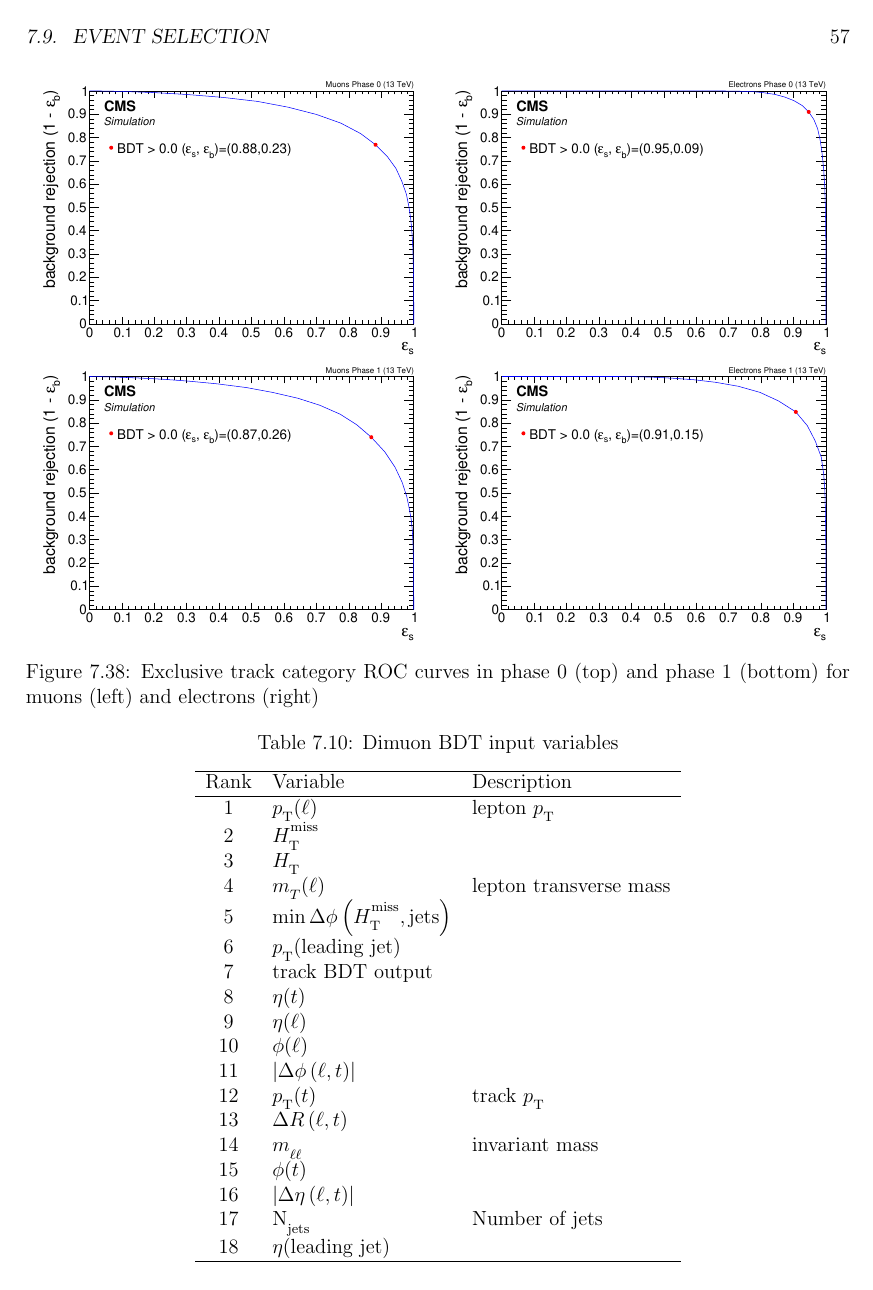
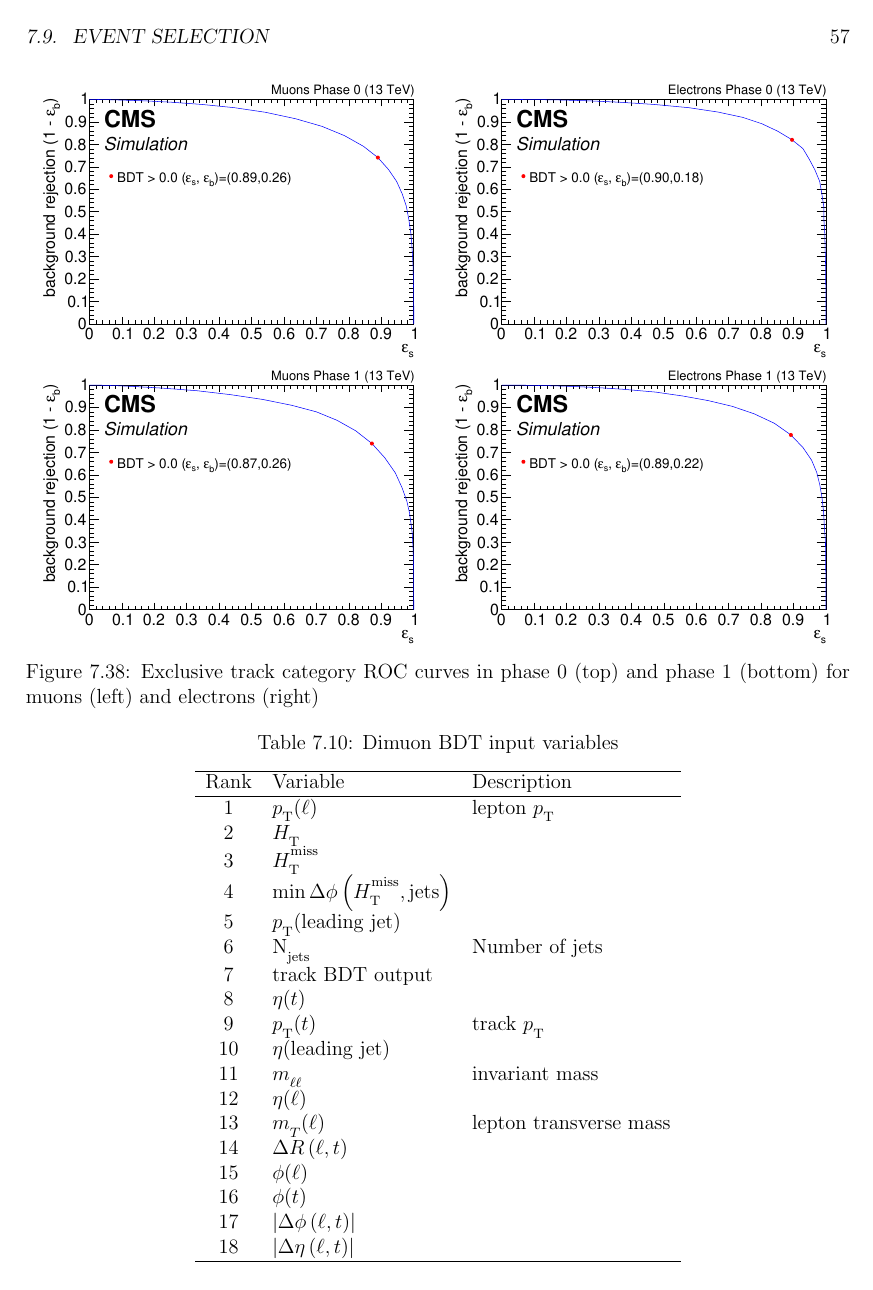
Before and after one commit to ynissan/phd-thesis, a LaTeX thesis (phd-thesis.tex, which reads event-selection.tex): page 62 of 88 before the commit and page 62 of 90 after it. Compiled offline with pdfLaTeX.

Commit message:
adding ex track bg

```diff
--- a/event-selection.tex
+++ b/event-selection.tex
@@ -219,23 +219,21 @@ The training uses 18 different variables listed in~\ref{tab:extrack-bdt-variable
 			\begin{tabular}{cll} \hline
 			Rank & Variable & Description \\ \hline
 			1 & $\pt(\ell)$ & lepton \pt\\
-			2 & \mht & \\
-			3 & \HT & \\
-			4 & $m_T(\ell)$ & lepton transverse mass\\
-			5 & $\mindphimhtjets$ & \\
-			6 & $\pt(\text{leading jet})$ & \\
-			7 & track BDT output & \\
+			2 & \HT & \\
+			3 & \mht & \\
+			4 & $\mindphimhtjets$ & \\
+			5 & $\pt(\text{leading jet})$ & \\
+			6 & $\njets$ & Number of jets \\					7 & track BDT output & \\
 			8 & $\eta(t)$ & \\
-			9 & $\eta(\ell)$ & \\
-			10 & $\phi(\ell)$ & \\
-			11 & $\abs{\Delta\phi\left(\ell,t \right)}$ & \\
-			12 & $\pt(t)$ & track \pt\\
-			13 & $\DR\left(\ell, t\right)$ & \\
-			14 & $\mll$ & invariant mass \\
-			15 & $\phi(t)$ & \\
-			16 & $\abs{\Delta \eta \left(\ell, t\right) }$ & \\
-			17 & $\njets$ & Number of jets \\
-			18 & $\eta(\text{leading jet})$ & \\
+			9 & $\pt(t)$ & track \pt\\
+			10 & $\eta(\text{leading jet})$ & \\				11 & $\mll$ & invariant mass \\
+			12 & $\eta(\ell)$ & \\
+			13 & $m_T(\ell)$ & lepton transverse mass\\
+			14 & $\DR\left(\ell, t\right)$ & \\
+			15 & $\phi(\ell)$ & \\
+			16 & $\phi(t)$ & \\
+			17 & $\abs{\Delta\phi\left(\ell,t \right)}$ & \\
+			18 & $\abs{\Delta \eta \left(\ell, t\right) }$ & \\
 			\hline
 			\end{tabular}
 \end{table}
```
Also changed, not shown: background.tex (+12 -1 lines), phd-thesis.pdf, plots/extrack_bdt/overtraining_Event_Ex_Track_Electrons_Phase_0.pdf, plots/extrack_bdt/overtraining_Event_Ex_Track_Electrons_Phase_1.pdf, plots/extrack_bdt/overtraining_Event_Ex_Track_Muons_Phase_0.pdf, plots/extrack_bdt/overtraining_Event_Ex_Track_Muons_Phase_1.pdf, plots/extrack_bdt/roc_Event_Ex_Track_Electrons_Phase_0.pdf, plots/extrack_bdt/roc_Event_Ex_Track_Electrons_Phase_1.pdf, plots/extrack_bdt/roc_Event_Ex_Track_Muons_Phase_0.pdf, plots/extrack_bdt/roc_Event_Ex_Track_Muons_Phase_1.pdf, plots/track_electron_sc_comparison/none_exTrack_dilepBDTCorrJetNoMultIso10Dr0.5.pdf (added), plots/track_electron_sc_comparison/none_exTrack_dilepBDTCorrJetNoMultIso10Dr0.5_log.pdf (added), plots/track_electron_sc_comparison_phase1/none_exTrack_dilepBDTCorrJetNoMultIso10Dr0.5.pdf (added), plots/track_electron_sc_comparison_phase1/none_exTrack_dilepBDTCorrJetNoMultIso10Dr0.5_log.pdf (added), 2 more files, 15 other files.
